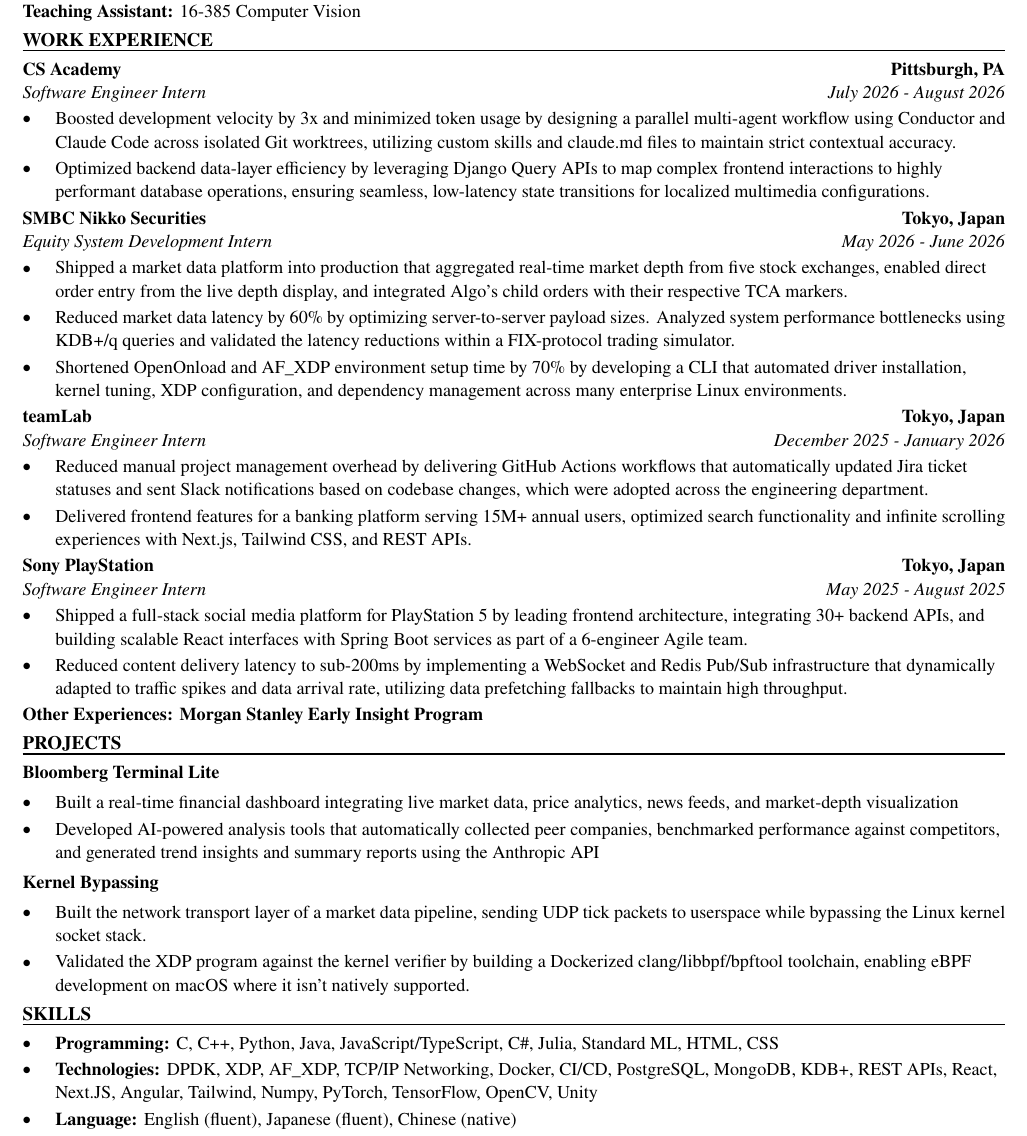
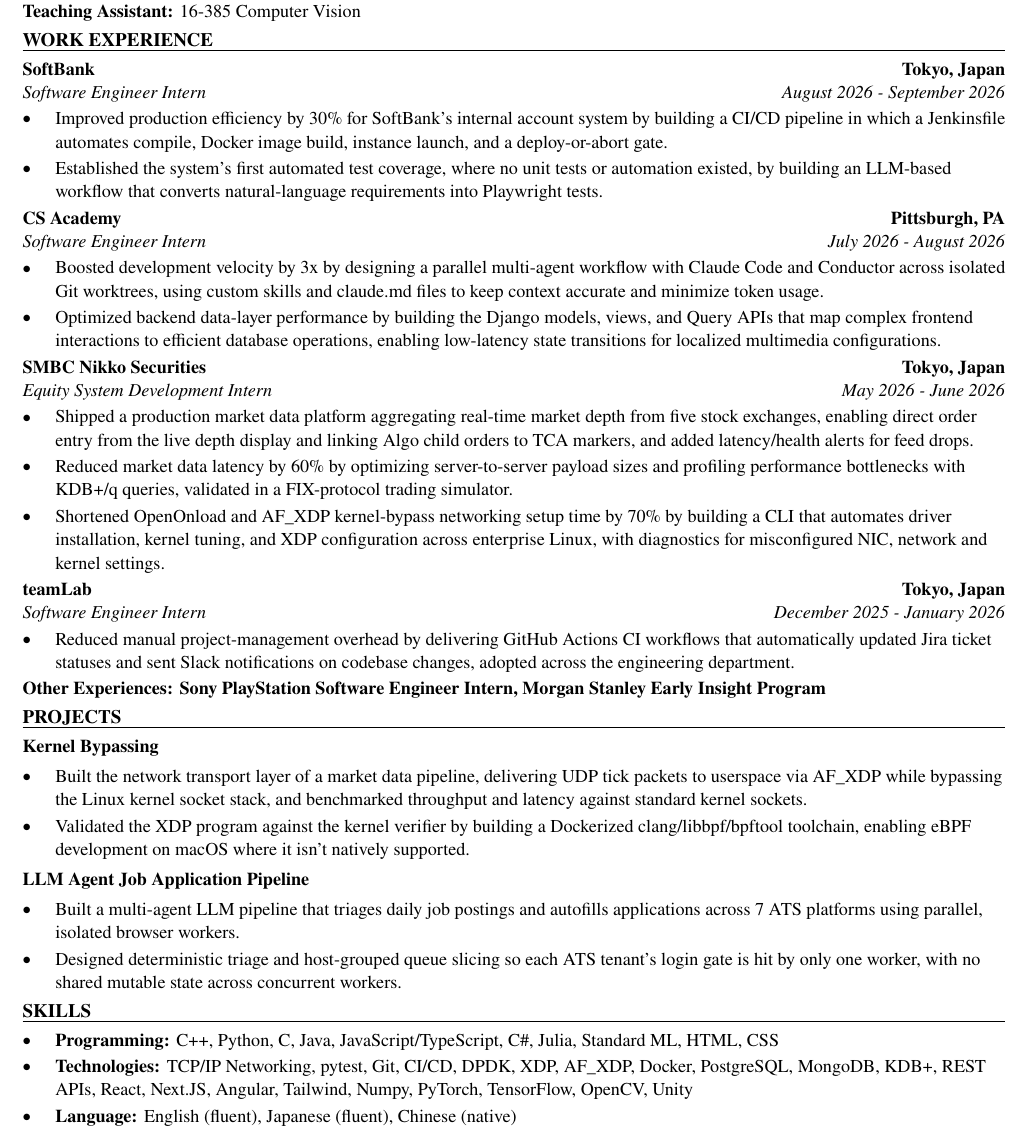
Before and after one commit to xinyichan04/resume, a LaTeX CV (resume.tex, which reads skills.tex): part of the page, cut so that both start at the same text. Compiled offline with pdfLaTeX.

Commit message:
Tailor for Zoox: Software Engineer Intern - Software Systems (ATS score 87.5 -> 100.0)

```diff
--- a/resume.tex
+++ b/resume.tex
@@ -50,43 +50,42 @@
 \textbf{Teaching Assistant:} 16-385 Computer Vision
 
 \section*{WORK EXPERIENCE}
+\entry{SoftBank}{Tokyo, Japan}{Software Engineer Intern}{August 2026 - September 2026}
+\begin{itemize}
+  \item Improved production efficiency by 30\% for SoftBank's internal account system by building a CI/CD pipeline in which a Jenkinsfile automates compile, Docker image build, instance launch, and a deploy-or-abort gate.
+  \item Established the system's first automated test coverage, where no unit tests or automation existed, by building an LLM-based workflow that converts natural-language requirements into Playwright tests.
+\end{itemize}
+
 \entry{CS Academy}{Pittsburgh, PA}{Software Engineer Intern}{July 2026 - August 2026}
 \begin{itemize}
-  \item Boosted development velocity by 3x and minimized token usage by designing a parallel multi-agent workflow using Conductor and Claude Code across isolated Git worktrees, utilizing custom skills and claude.md files to maintain strict contextual accuracy.
-  \item Optimized backend data-layer efficiency by leveraging Django Query APIs to map complex frontend interactions to highly performant database operations, ensuring seamless, low-latency state transitions for localized multimedia configurations.
+  \item Boosted development velocity by 3x by designing a parallel multi-agent workflow with Claude Code and Conductor across isolated Git worktrees, using custom skills and claude.md files to keep context accurate and minimize token usage.
+  \item Optimized backend data-layer performance by building the Django models, views, and Query APIs that map complex frontend interactions to efficient database operations, enabling low-latency state transitions for localized multimedia configurations.
 \end{itemize}
 
 \entry{SMBC Nikko Securities}{Tokyo, Japan}{Equity System Development Intern}{May 2026 - June 2026}
 \begin{itemize}
-  \item Shipped a market data platform into production that aggregated real-time market depth from five stock exchanges, enabled direct order entry from the live depth display, and integrated Algo's child orders with their respective TCA markers.
-  \item Reduced market data latency by 60\% by optimizing server-to-server payload sizes. Analyzed system performance bottlenecks using KDB+/q queries and validated the latency reductions within a FIX-protocol trading simulator.
-  \item Shortened OpenOnload and AF\_XDP environment setup time by 70\% by developing a CLI that automated driver installation, kernel tuning, XDP configuration, and dependency management across many enterprise Linux environments.
+  \item Shipped a production market data platform aggregating real-time market depth from five stock exchanges, enabling direct order entry from the live depth display and linking Algo child orders to TCA markers, and added latency/health alerts for feed drops.
+  \item Reduced market data latency by 60\% by optimizing server-to-server payload sizes and profiling performance bottlenecks with KDB+/q queries, validated in a FIX-protocol trading simulator.
+  \item Shortened OpenOnload and AF\_XDP kernel-bypass networking setup time by 70\% by building a CLI that automates driver installation, kernel tuning, and XDP configuration across enterprise Linux, with diagnostics for misconfigured NIC, network and kernel settings.
 \end{itemize}
 
 \entry{teamLab}{Tokyo, Japan}{Software Engineer Intern}{December 2025 - January 2026}
 \begin{itemize}
-  \item Reduced manual project management overhead by delivering GitHub Actions workflows that automatically updated Jira ticket statuses and sent Slack notifications based on codebase changes, which were adopted across the engineering department.
-  \item Delivered frontend features for a banking platform serving 15M+ annual users, optimized search functionality and infinite scrolling experiences with Next.js, Tailwind CSS, and REST APIs.
+  \item Reduced manual project-management overhead by delivering GitHub Actions CI workflows that automatically updated Jira ticket statuses and sent Slack notifications on codebase changes, adopted across the engineering department.
 \end{itemize}
-
-\entry{Sony PlayStation}{Tokyo, Japan}{Software Engineer Intern}{May 2025 - August 2025}
-\begin{itemize}
-  \item Shipped a full-stack social media platform for PlayStation 5 by leading frontend architecture, integrating 30+ backend APIs, and building scalable React interfaces with Spring Boot services as part of a 6-engineer Agile team.
-  \item Reduced content delivery latency to sub-200ms by implementing a WebSocket and Redis Pub/Sub infrastructure that dynamically adapted to traffic spikes and data arrival rate, utilizing data prefetching fallbacks to maintain high throughput.
-\end{itemize}
-\textbf{Other Experiences: Morgan Stanley Early Insight Program}
+\textbf{Other Experiences: Sony PlayStation Software Engineer Intern, Morgan Stanley Early Insight Program}
 
 \section*{PROJECTS}
-\textbf{Bloomberg Terminal Lite}\par\vspace{2pt}
+\textbf{Kernel Bypassing}\par\vspace{2pt}
 \begin{itemize}
-  \item Built a real-time financial dashboard integrating live market data, price analytics, news feeds, and market-depth visualization
-  \item Developed AI-powered analysis tools that automatically collected peer companies, benchmarked performance against competitors, and generated trend insights and summary reports using the Anthropic API
+  \item Built the network transport layer of a market data pipeline, delivering UDP tick packets to userspace via AF\_XDP while bypassing the Linux kernel socket stack, and benchmarked throughput and latency against standard kernel sockets.
+  \item Validated the XDP program against the kernel verifier by building a Dockerized clang/libbpf/bpftool toolchain, enabling eBPF development on macOS where it isn't natively supported.
 \end{itemize}
 \vspace{2pt}
-\textbf{Kernel Bypassing}\par\vspace{2pt}
+\textbf{LLM Agent Job Application Pipeline}\par\vspace{2pt}
 \begin{itemize}
-  \item Built the network transport layer of a market data pipeline, sending UDP tick packets to userspace while bypassing the Linux kernel socket stack.
-  \item Validated the XDP program against the kernel verifier by building a Dockerized clang/libbpf/bpftool toolchain, enabling eBPF development on macOS where it isn't natively supported.
+  \item Built a multi-agent LLM pipeline that triages daily job postings and autofills applications across 7 ATS platforms using parallel, isolated browser workers.
+  \item Designed deterministic triage and host-grouped queue slicing so each ATS tenant's login gate is hit by only one worker, with no shared mutable state across concurrent workers.
 \end{itemize}
 
 \input{skills.tex}
--- a/skills.tex
+++ b/skills.tex
@@ -1,7 +1,7 @@
 % SKILLS section: the ONLY part the tailoring system rewrites.
 \section*{SKILLS}
 \begin{itemize}
-  \item \textbf{Programming:} C, C++, Python, Java, JavaScript/TypeScript, C\#, Julia, Standard ML, HTML, CSS
-  \item \textbf{Technologies:} DPDK, XDP, AF\_XDP, TCP/IP Networking, Docker, CI/CD, PostgreSQL, MongoDB, KDB+, REST APIs, React, Next.JS, Angular, Tailwind, Numpy, PyTorch, TensorFlow, OpenCV, Unity
+  \item \textbf{Programming:} C++, Python, C, Java, JavaScript/TypeScript, C\#, Julia, Standard ML, HTML, CSS
+  \item \textbf{Technologies:} TCP/IP Networking, pytest, Git, CI/CD, DPDK, XDP, AF\_XDP, Docker, PostgreSQL, MongoDB, KDB+, REST APIs, React, Next.JS, Angular, Tailwind, Numpy, PyTorch, TensorFlow, OpenCV, Unity
   \item \textbf{Language:} English (fluent), Japanese (fluent), Chinese (native)
 \end{itemize}
```
